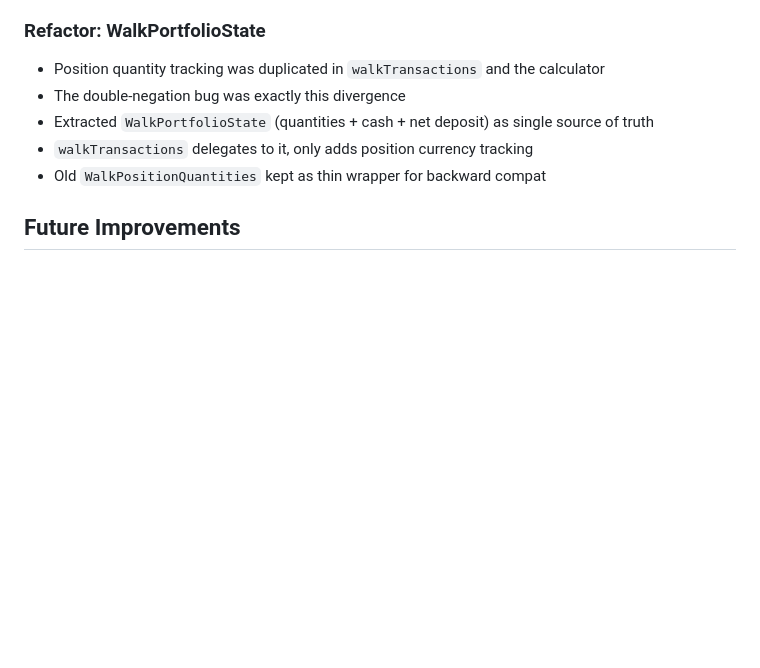
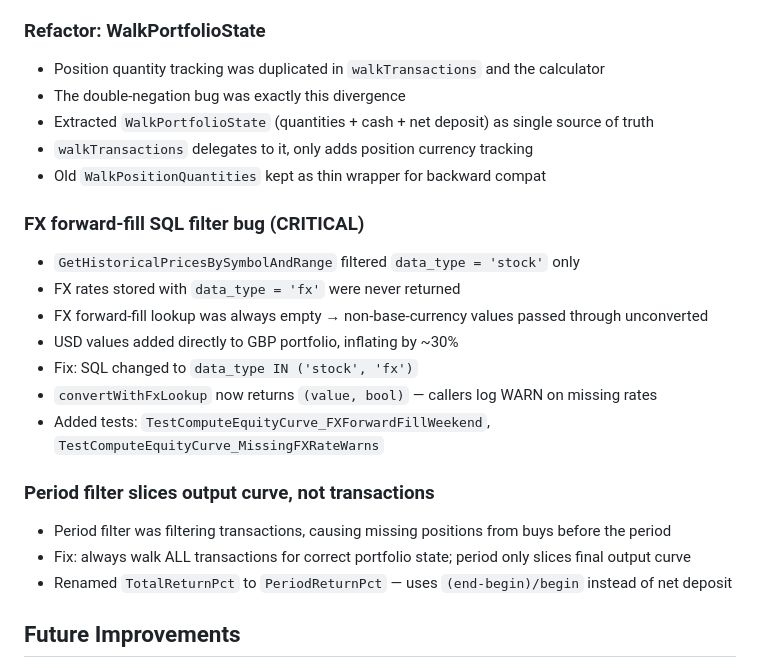
Before and after one commit to eddiectc/portfoliolab, a Markdown page: features/f011_historical-market-data-caching/NOTES.md, the part around the change. Rendered like a GitHub page; blank space fills up the shorter version.

Commit message:
docs: update PLAN.md and NOTES.md with FX forward-fill fix (f011 Task 4.1)

```diff
--- a/features/f011_historical-market-data-caching/NOTES.md
+++ b/features/f011_historical-market-data-caching/NOTES.md
@@ -76,6 +76,20 @@
 - `walkTransactions` delegates to it, only adds position currency tracking
 - Old `WalkPositionQuantities` kept as thin wrapper for backward compat
 
+### FX forward-fill SQL filter bug (CRITICAL)
+- `GetHistoricalPricesBySymbolAndRange` filtered `data_type = 'stock'` only
+- FX rates stored with `data_type = 'fx'` were never returned
+- FX forward-fill lookup was always empty → non-base-currency values passed through unconverted
+- USD values added directly to GBP portfolio, inflating by ~30%
+- Fix: SQL changed to `data_type IN ('stock', 'fx')`
+- `convertWithFxLookup` now returns `(value, bool)` — callers log WARN on missing rates
+- Added tests: `TestComputeEquityCurve_FXForwardFillWeekend`, `TestComputeEquityCurve_MissingFXRateWarns`
+
+### Period filter slices output curve, not transactions
+- Period filter was filtering transactions, causing missing positions from buys before the period
+- Fix: always walk ALL transactions for correct portfolio state; period only slices final output curve
+- Renamed `TotalReturnPct` to `PeriodReturnPct` — uses `(end-begin)/begin` instead of net deposit
+
 ## Future Improvements
 - Recalculate hooks schedule fetches for ALL open position symbols regardless of whether cache already exists. The market cache's concurrent protection (queued + in-progress sets) deduplicates, but this means extra channel messages. Could optimize by checking cache first, but the trade-off is an extra DB query per recalc.
 
```
Also changed, not shown: features/f011_historical-market-data-caching/PLAN.md (+3 -0 lines).
